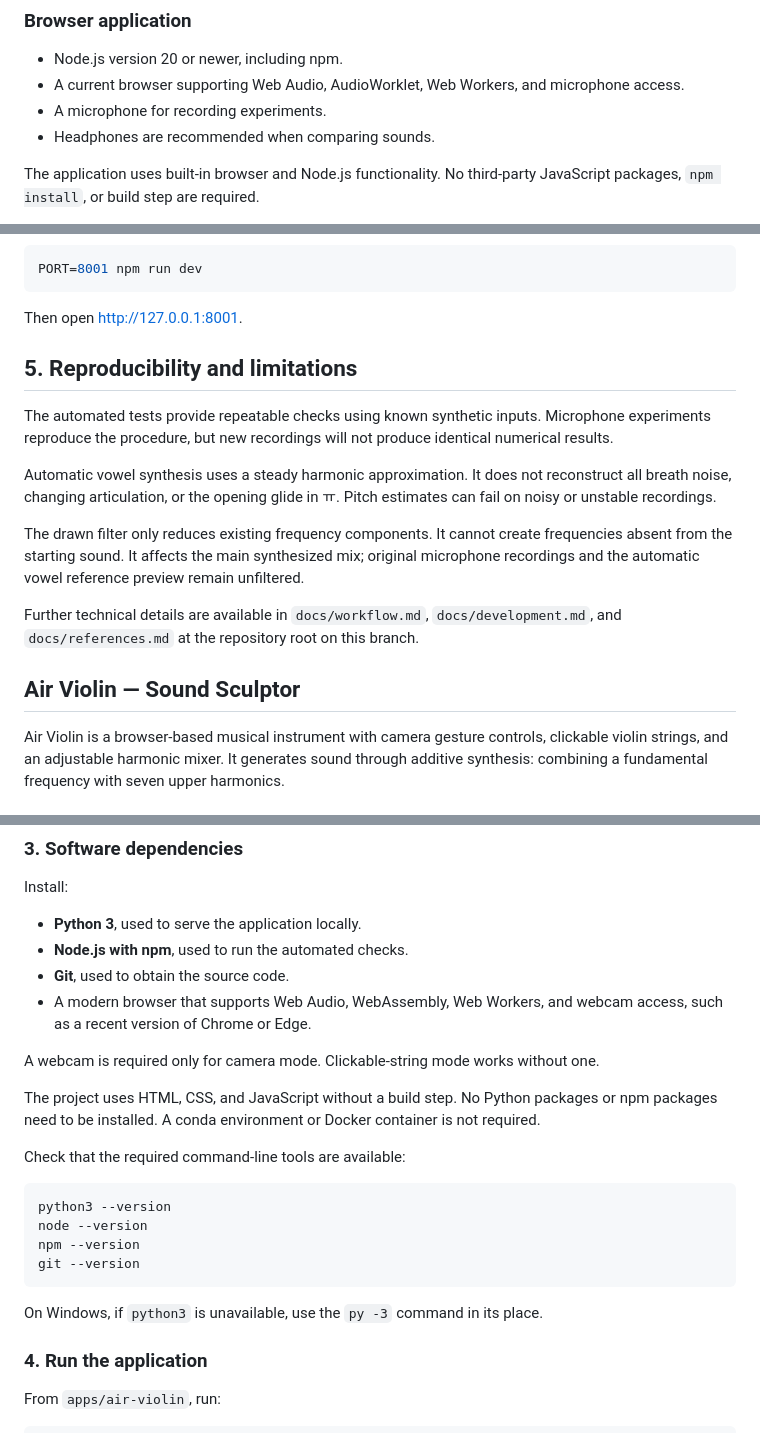
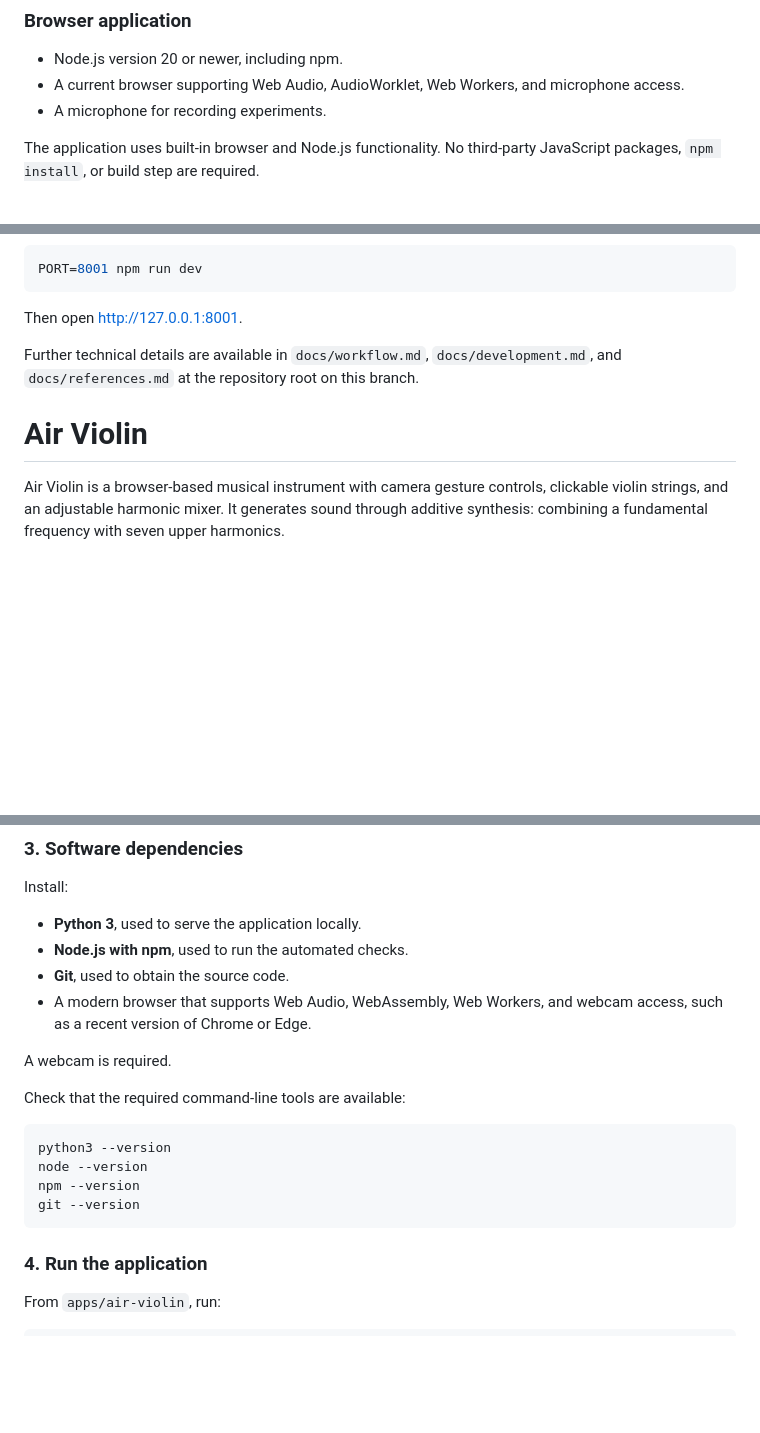
Before and after one commit to Miny-oung-K/dsc-180-q1, a Markdown page: README.md, 3 parts joined by grey strips. Drawn GitHub-style; blank space fills up the shorter version.

````diff
--- a/README.md
+++ b/README.md
@@ -51,7 +44,6 @@ Personal voice recordings are not included in this public repository. To keep lo
 - Node.js version 20 or newer, including npm.
 - A current browser supporting Web Audio, AudioWorklet, Web Workers, and microphone access.
 - A microphone for recording experiments.
-- Headphones are recommended when comparing sounds.
 
 The application uses built-in browser and Node.js functionality. No third-party JavaScript packages, `npm install`, or build step are required.
 
@@ -89,18 +81,9 @@ PORT=8001 npm run dev
 
 Then open http://127.0.0.1:8001.
 
-
-## 5. Reproducibility and limitations
-
-The automated tests provide repeatable checks using known synthetic inputs. Microphone experiments reproduce the procedure, but new recordings will not produce identical numerical results.
-
-Automatic vowel synthesis uses a steady harmonic approximation. It does not reconstruct all breath noise, changing articulation, or the opening glide in ㅠ. Pitch estimates can fail on noisy or unstable recordings.
-
-The drawn filter only reduces existing frequency components. It cannot create frequencies absent from the starting sound. It affects the main synthesized mix; original microphone recordings and the automatic vowel reference preview remain unfiltered.
-
 Further technical details are available in `docs/workflow.md`, `docs/development.md`, and `docs/references.md` at the repository root on this branch.
 
-## Air Violin — Sound Sculptor
+# Air Violin
 
 Air Violin is a browser-based musical instrument with camera gesture controls, clickable violin strings, and an adjustable harmonic mixer. It generates sound through additive synthesis: combining a fundamental frequency with seven upper harmonics.
 
@@ -138,9 +121,7 @@ Install:
 - **Git**, used to obtain the source code.
 - A modern browser that supports Web Audio, WebAssembly, Web Workers, and webcam access, such as a recent version of Chrome or Edge.
 
-A webcam is required only for camera mode. Clickable-string mode works without one.
-
-The project uses HTML, CSS, and JavaScript without a build step. No Python packages or npm packages need to be installed. A conda environment or Docker container is not required.
+A webcam is required.
 
 Check that the required command-line tools are available:
 
@@ -150,8 +131,6 @@ node --version
 npm --version
 git --version
 ```
-
-On Windows, if `python3` is unavailable, use the `py -3` command in its place.
 
 ### 4. Run the application
 
````
Also changed, not shown: other parts of README.md (+9 -66 lines).
